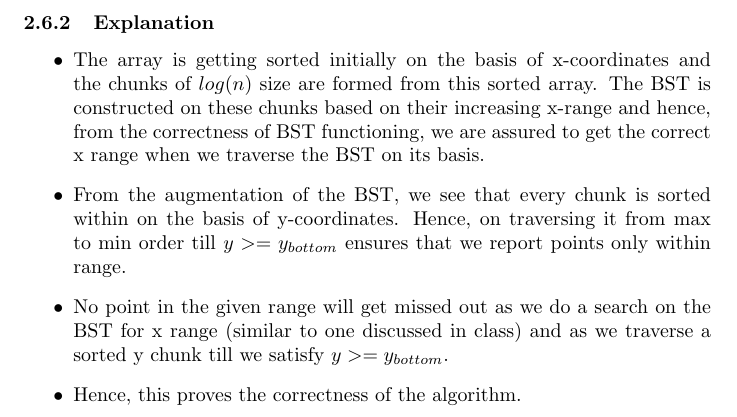
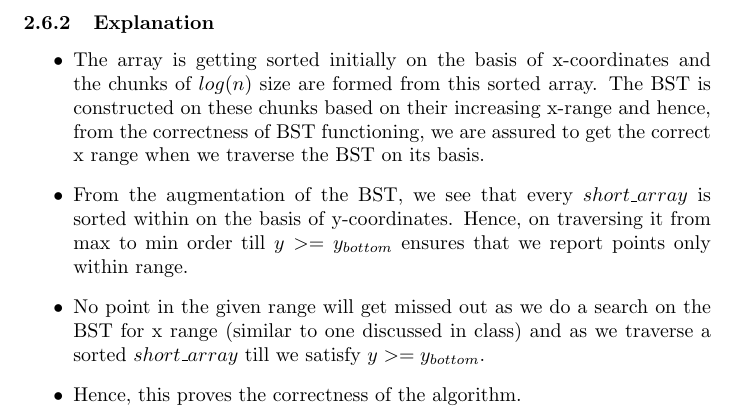
Before and after one commit to agarwalayush/algorithms, a LaTeX document (13180_13378.tex): part of page 6 of 9, cut so that both start at the same text. Compiled offline with pdfLaTeX.

Commit message:
second things added

```diff
--- a/13180_13378.tex
+++ b/13180_13378.tex
@@ -135,8 +135,8 @@ $T(n) = 2*T(n/2) + an$ // O(n) to take care of the merging of the augmentations
 \subsubsection{Explanation}
 \begin{itemize}
 \item The array is getting sorted initially on the basis of x-coordinates and the chunks of $log(n)$ size are formed from this sorted array. The BST is constructed on these chunks based on their increasing x-range and hence, from the correctness of BST functioning, we are assured to get the correct x range when we traverse the BST on its basis.
-\item From the augmentation of the BST, we see that every chunk is sorted within on the basis of y-coordinates. Hence, on traversing it from max to min order till $y>=y_{bottom}$ ensures that we report points only within range.
-\item No point in the given range will get missed out as we do a search on the BST for x range (similar to one discussed in class) and as we traverse a sorted y chunk till we satisfy $y>=y_{bottom}$.
+\item From the augmentation of the BST, we see that every $short\_array$ is sorted within on the basis of y-coordinates. Hence, on traversing it from max to min order till $y>=y_{bottom}$ ensures that we report points only within range.
+\item No point in the given range will get missed out as we do a search on the BST for x range (similar to one discussed in class) and as we traverse a sorted $short\_array$ till we satisfy $y>=y_{bottom}$.
 \item Hence, this proves the correctness of the algorithm.
 \end{itemize}
 \newpage
```
